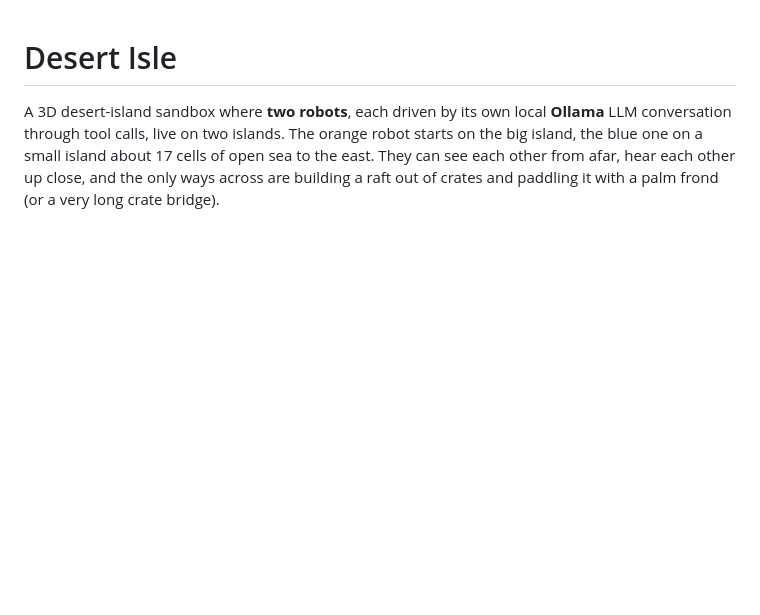
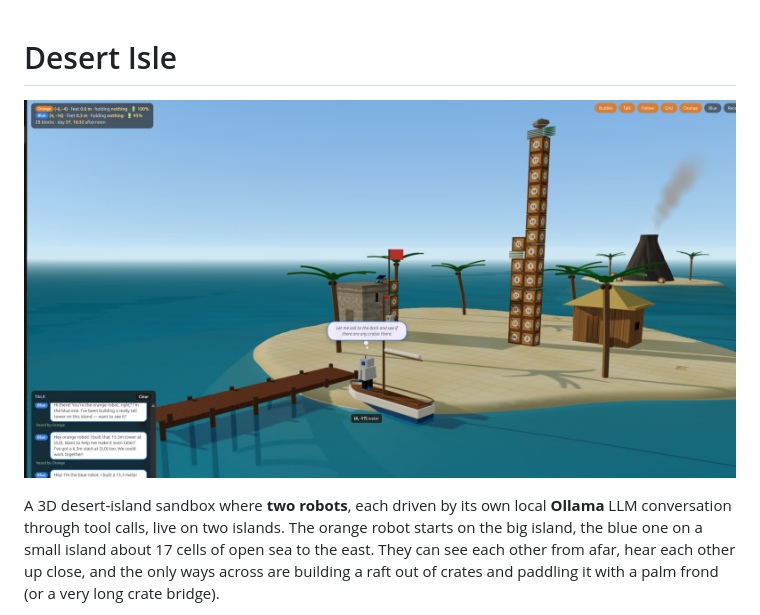
Before and after one commit to keithbphillips/desert-isle, a Markdown page: README.md, the part around the change. Drawn GitHub-style; pictures changed too: docs/screenshot.jpg (added); blank space fills up the shorter version.

Commit message:
Add screenshot to README and a social preview image
Co-Authored-By: Claude Opus 5.5 <noreply@anthropic.com>
Claude-Session: https://claude.ai/code/session_01YGECEWUb5A66Wy5rEhFVQg

```diff
--- a/README.md
+++ b/README.md
@@ -1,4 +1,6 @@
 # Desert Isle
+
+![Desert Isle: the orange robot on a sailboat by the dock, a 15 m crate tower the blue robot built, the hut, and the volcano island beyond](docs/screenshot.jpg)
 
 A 3D desert-island sandbox where **two robots**, each driven by its own local **Ollama** LLM conversation through tool
 calls, live on two islands. The orange robot starts on the big island, the blue one on a small island about 17 cells of
```
Also changed, not shown: docs/social-preview.jpg (added).
